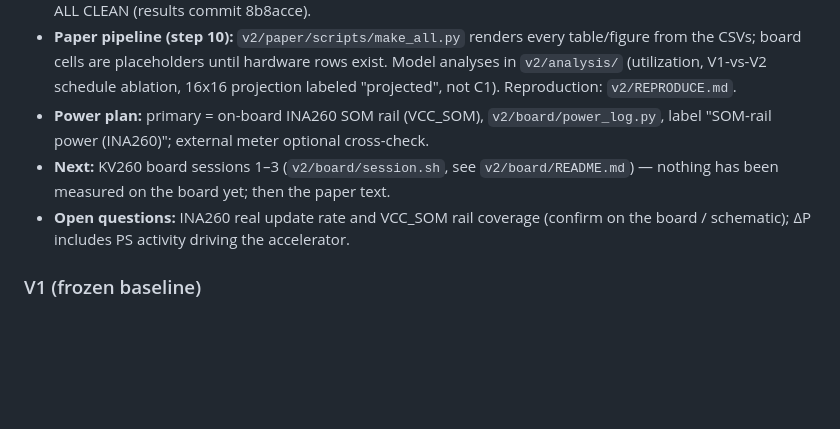
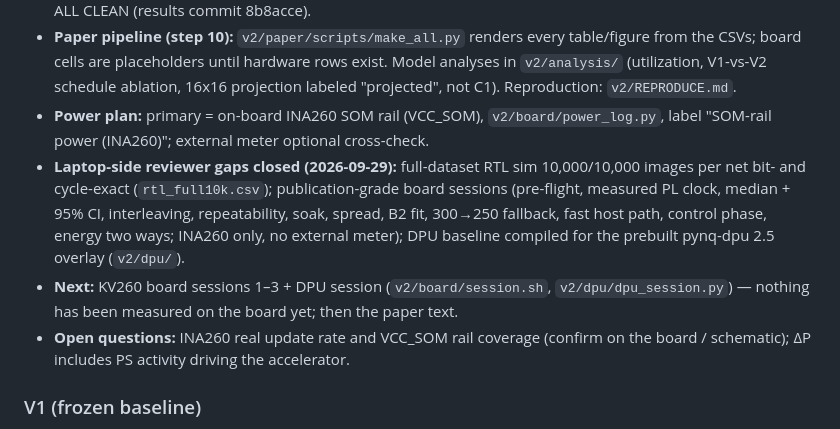
Before and after one commit to ShashankT-ECE/cnn-accelerator, a Markdown page: docs/PROJECT_STATE.md, the part around the change. Rendered like a GitHub page; blank space fills up the shorter version.

```diff
--- a/docs/PROJECT_STATE.md
+++ b/docs/PROJECT_STATE.md
@@ -11,7 +11,8 @@ Current work is V2, a generalized INT8 8x8 output-stationary accelerator running
 - **Results freeze (step 9) done 2026-09-28:** all producers re-run from one clean commit, `check_results.py` ALL CLEAN (results commit 8b8acce).
 - **Paper pipeline (step 10):** `v2/paper/scripts/make_all.py` renders every table/figure from the CSVs; board cells are placeholders until hardware rows exist. Model analyses in `v2/analysis/` (utilization, V1-vs-V2 schedule ablation, 16x16 projection labeled "projected", not C1). Reproduction: `v2/REPRODUCE.md`.
 - **Power plan:** primary = on-board INA260 SOM rail (VCC_SOM), `v2/board/power_log.py`, label "SOM-rail power (INA260)"; external meter optional cross-check.
-- **Next:** KV260 board sessions 1–3 (`v2/board/session.sh`, see `v2/board/README.md`) — nothing has been measured on the board yet; then the paper text.
+- **Laptop-side reviewer gaps closed (2026-09-29):** full-dataset RTL sim 10,000/10,000 images per net bit- and cycle-exact (`rtl_full10k.csv`); publication-grade board sessions (pre-flight, measured PL clock, median + 95% CI, interleaving, repeatability, soak, spread, B2 fit, 300→250 fallback, fast host path, control phase, energy two ways; INA260 only, no external meter); DPU baseline compiled for the prebuilt pynq-dpu 2.5 overlay (`v2/dpu/`).
+- **Next:** KV260 board sessions 1–3 + DPU session (`v2/board/session.sh`, `v2/dpu/dpu_session.py`) — nothing has been measured on the board yet; then the paper text.
 - **Open questions:** INA260 real update rate and VCC_SOM rail coverage (confirm on the board / schematic); ΔP includes PS activity driving the accelerator.
 
 ### V1 (frozen baseline)
```
Also changed, not shown: CLAUDE.md (+32 -11 lines).
